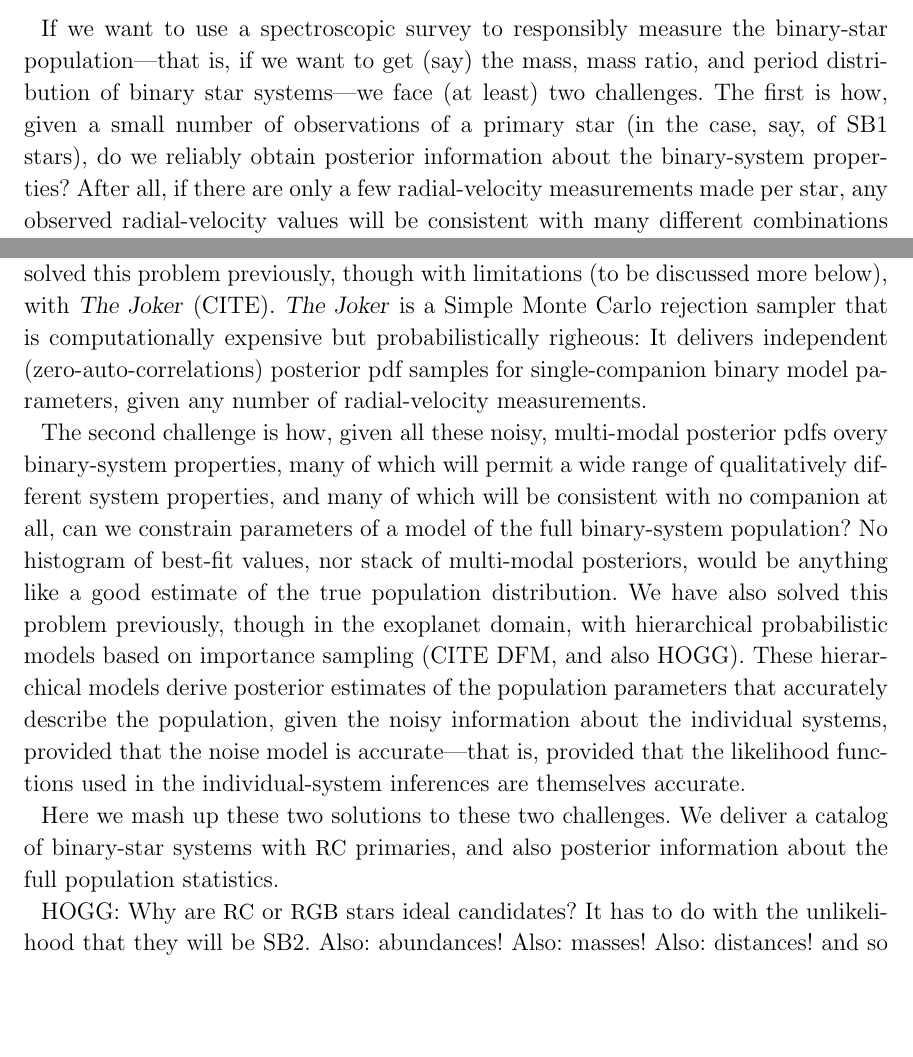
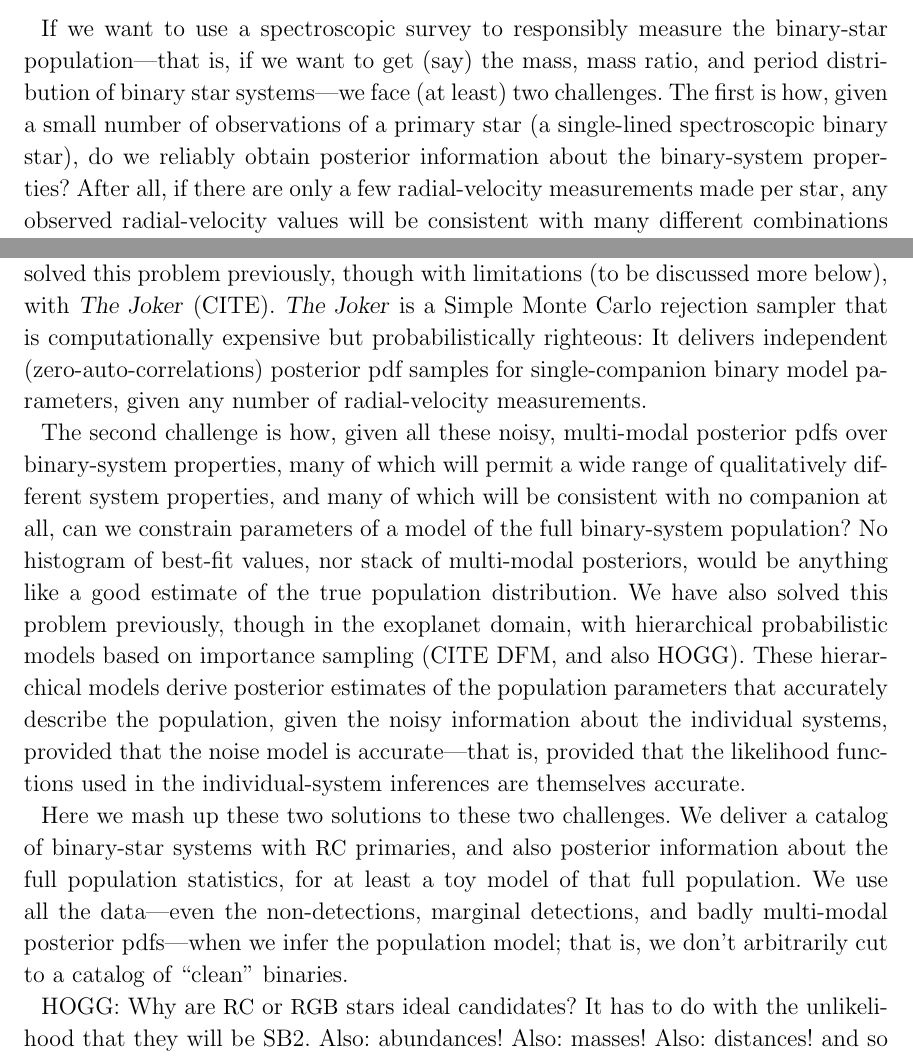
Before and after one commit to adrn/TwoFace, a LaTeX paper (paper/main.tex): two parts of page 3 of 3, joined at a grey line, cut so that both start at the same text, the shorter picture padded with empty space. Compiled offline with LaTeX, dvips and Ghostscript; a LaTeX package or settings file that is missing is left out.

Commit message:
typos and explanation

```diff
--- a/paper/main.tex
+++ b/paper/main.tex
@@ -117,7 +117,7 @@ binary-star population---that is, if we want to get (say) the mass,
 mass ratio, and period distribution of binary star systems---we face
 (at least) two challenges.
 The first is how, given a small number of observations of a primary
-star (in the case, say, of SB1 stars), do we reliably obtain posterior
+star (a single-lined spectroscopic binary star), do we reliably obtain posterior
 information about the binary-system properties?
 After all, if there are only a few radial-velocity measurements made
 per star, any observed radial-velocity values will be consistent with
@@ -130,13 +130,13 @@ probability density.
 We have solved this problem previously, though with limitations (to be
 discussed more below), with \thejoker\ (CITE).
 \thejoker\ is a Simple Monte Carlo rejection sampler that is
-computationally expensive but probabilistically righeous: It delivers
+computationally expensive but probabilistically righteous: It delivers
 independent (zero-auto-correlations) posterior pdf samples for
 single-companion binary model parameters, given any number of
 radial-velocity measurements.
 
 The second challenge is how, given all these noisy, multi-modal
-posterior pdfs overy binary-system properties, many of which will
+posterior pdfs over binary-system properties, many of which will
 permit a wide range of qualitatively different system properties, and
 many of which will be consistent with no companion at all, can we
 constrain parameters of a model of the full binary-system population?
@@ -154,7 +154,11 @@ used in the individual-system inferences are themselves accurate.
 
 Here we mash up these two solutions to these two challenges.
 We deliver a catalog of binary-star systems with \RC\ primaries, and also
-posterior information about the full population statistics.
+posterior information about the full population statistics, for at least
+a toy model of that full population.
+We use all the data---even the non-detections, marginal detections, and
+badly multi-modal posterior pdfs---when we infer the population model;
+that is, we don't arbitrarily cut to a catalog of ``clean'' binaries.
 
 HOGG: Why are \RC\ or \RGB\ stars ideal candidates? It has to do with the
 unlikelihood that they will be SB2. Also: abundances! Also: masses!
```
